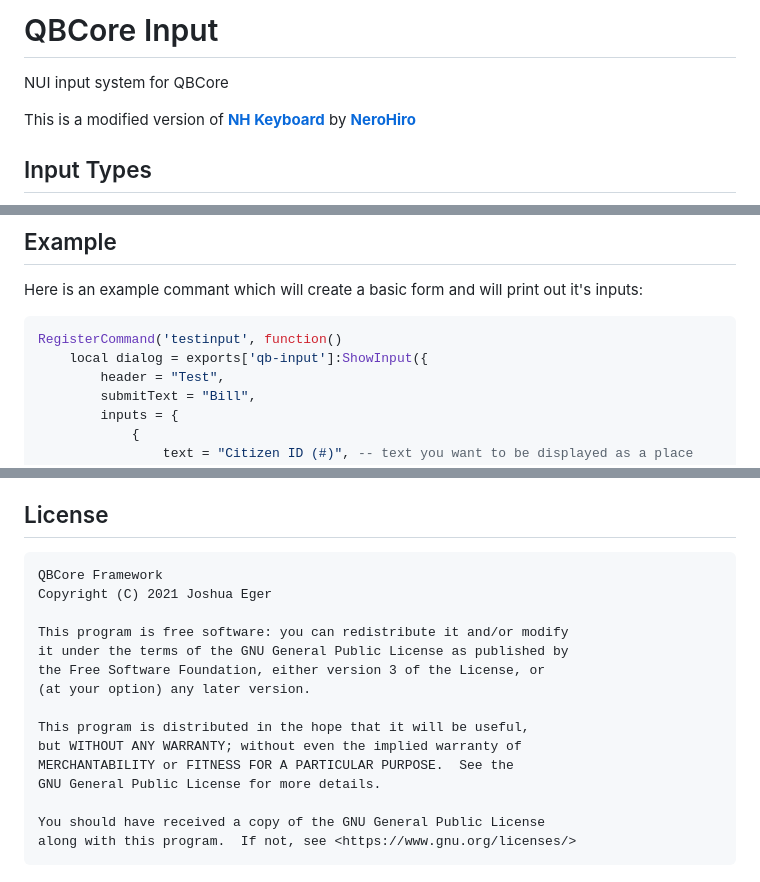
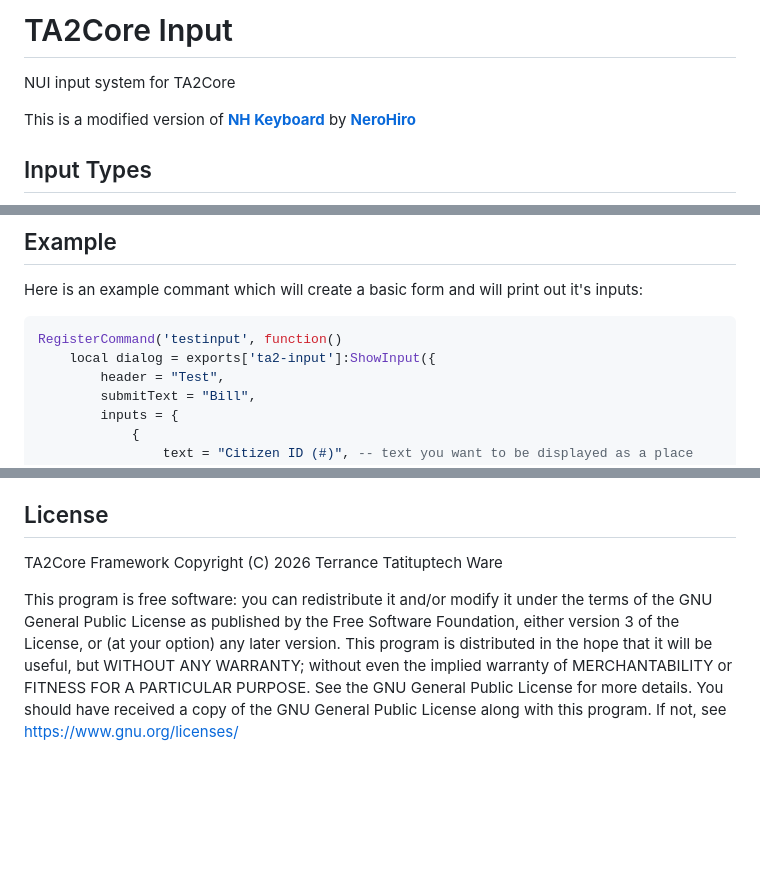
Before and after one commit to tatituptech/TA2-SERVER, a Markdown page: ta2-input/README.md, 3 parts joined by grey strips. Rendered like a GitHub page; blank space fills up the shorter version.

````diff
--- a/ta2-input/README.md
+++ b/ta2-input/README.md
@@ -1,6 +1,6 @@
-# QBCore Input
+# TA2Core Input
 
-NUI input system for QBCore
+NUI input system for TA2Core
 
 This is a modified version of **[NH Keyboard](https://forum.cfx.re/t/no-longer-supported-standalone-nerohiro-s-keyboard-dynamic-nui-keyboard-input/2506326)** by **[NeroHiro](https://github.com/nerohiro)**
 
@@ -34,7 +34,7 @@ Here is an example commant which will create a basic form and will print out it'
 
 ```lua
 RegisterCommand('testinput', function()
-    local dialog = exports['qb-input']:ShowInput({
+    local dialog = exports['ta2-input']:ShowInput({
         header = "Test",
         submitText = "Bill",
         inputs = {
@@ -116,18 +116,12 @@ end, false)
 
 ## License
 
-    QBCore Framework
-    Copyright (C) 2021 Joshua Eger
+TA2Core Framework Copyright (C) 2026 Terrance Tatituptech Ware
 
-    This program is free software: you can redistribute it and/or modify
-    it under the terms of the GNU General Public License as published by
-    the Free Software Foundation, either version 3 of the License, or
-    (at your option) any later version.
-
-    This program is distributed in the hope that it will be useful,
-    but WITHOUT ANY WARRANTY; without even the implied warranty of
-    MERCHANTABILITY or FITNESS FOR A PARTICULAR PURPOSE.  See the
-    GNU General Public License for more details.
-
-    You should have received a copy of the GNU General Public License
-    along with this program.  If not, see <https://www.gnu.org/licenses/>
+This program is free software: you can redistribute it and/or modify it under the terms of the
+GNU General Public License as published by the Free Software Foundation,
+either version 3 of the License, or (at your option) any later version.
+This program is distributed in the hope that it will be useful,
+but WITHOUT ANY WARRANTY; without even the implied warranty of MERCHANTABILITY
+or FITNESS FOR A PARTICULAR PURPOSE. See the GNU General Public License for more details.
+You should have received a copy of the GNU General Public License along with this program. If not, see https://www.gnu.org/licenses/
````
